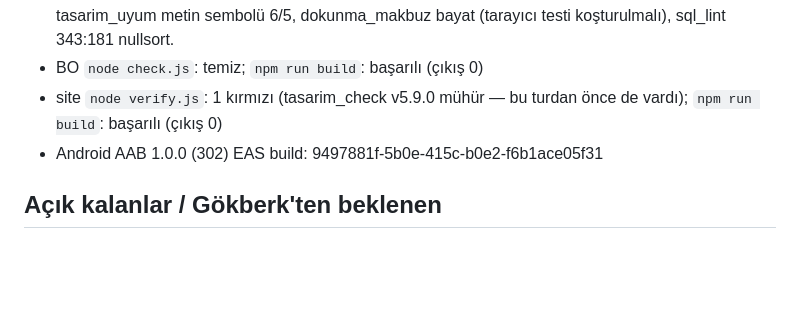
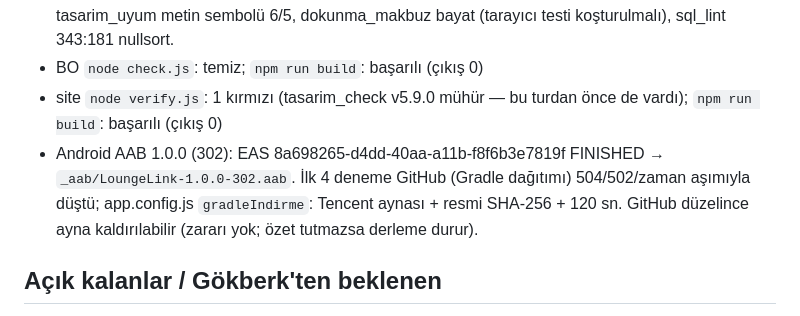
Before and after one commit to gokberkinak95/loungelink-app, a Markdown page: DEVIR/2026-11-08_kvkk-kyc-kapanisi-700.md, the part around the change. Rendered like a GitHub page; blank space fills up the shorter version.

Commit message:
DEVIR: AAB 302 hazir
Co-Authored-By: Claude Opus 5.5 <noreply@anthropic.com>

```diff
--- a/DEVIR/2026-11-08_kvkk-kyc-kapanisi-700.md
+++ b/DEVIR/2026-11-08_kvkk-kyc-kapanisi-700.md
@@ -57,7 +57,9 @@ GüvenKalkan 3. satır "Biniş kartı doğrulandı"; plan kartları "yalnız do
   (HEAD~1 ile ölçüldü): tasarim_uyum metin sembolü 6/5, dokunma_makbuz bayat (tarayıcı testi koşturulmalı), sql_lint 343:181 nullsort.
 - BO `node check.js`: temiz; `npm run build`: başarılı (çıkış 0)
 - site `node verify.js`: 1 kırmızı (tasarim_check v5.9.0 mühür — bu turdan önce de vardı); `npm run build`: başarılı (çıkış 0)
-- Android AAB 1.0.0 (302) EAS build: 9497881f-5b0e-415c-b0e2-f6b1ace05f31
+- Android AAB 1.0.0 (302): EAS 8a698265-d4dd-40aa-a11b-f8f6b3e7819f FINISHED → `_aab/LoungeLink-1.0.0-302.aab`.
+  İlk 4 deneme GitHub (Gradle dağıtımı) 504/502/zaman aşımıyla düştü; app.config.js `gradleIndirme`: Tencent aynası + resmi SHA-256 + 120 sn.
+  GitHub düzelince ayna kaldırılabilir (zararı yok; özet tutmazsa derleme durur).
 
 ## Açık kalanlar / Gökberk'ten beklenen
 - Play 9.5/9.6 ürünleri (sürüyor), RevenueCat iOS appl_ anahtarı → iOS 296 production build + gönderim.
```
